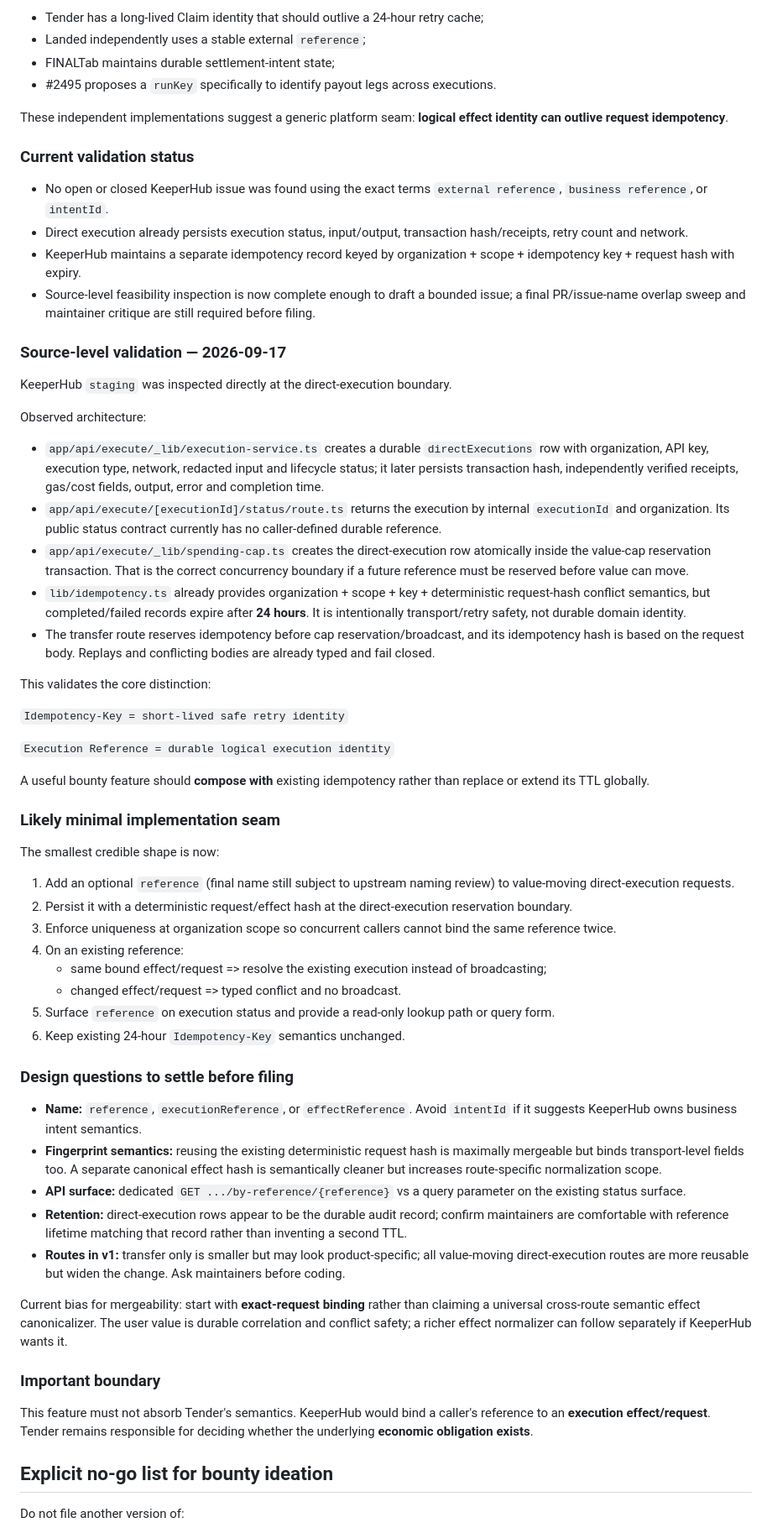
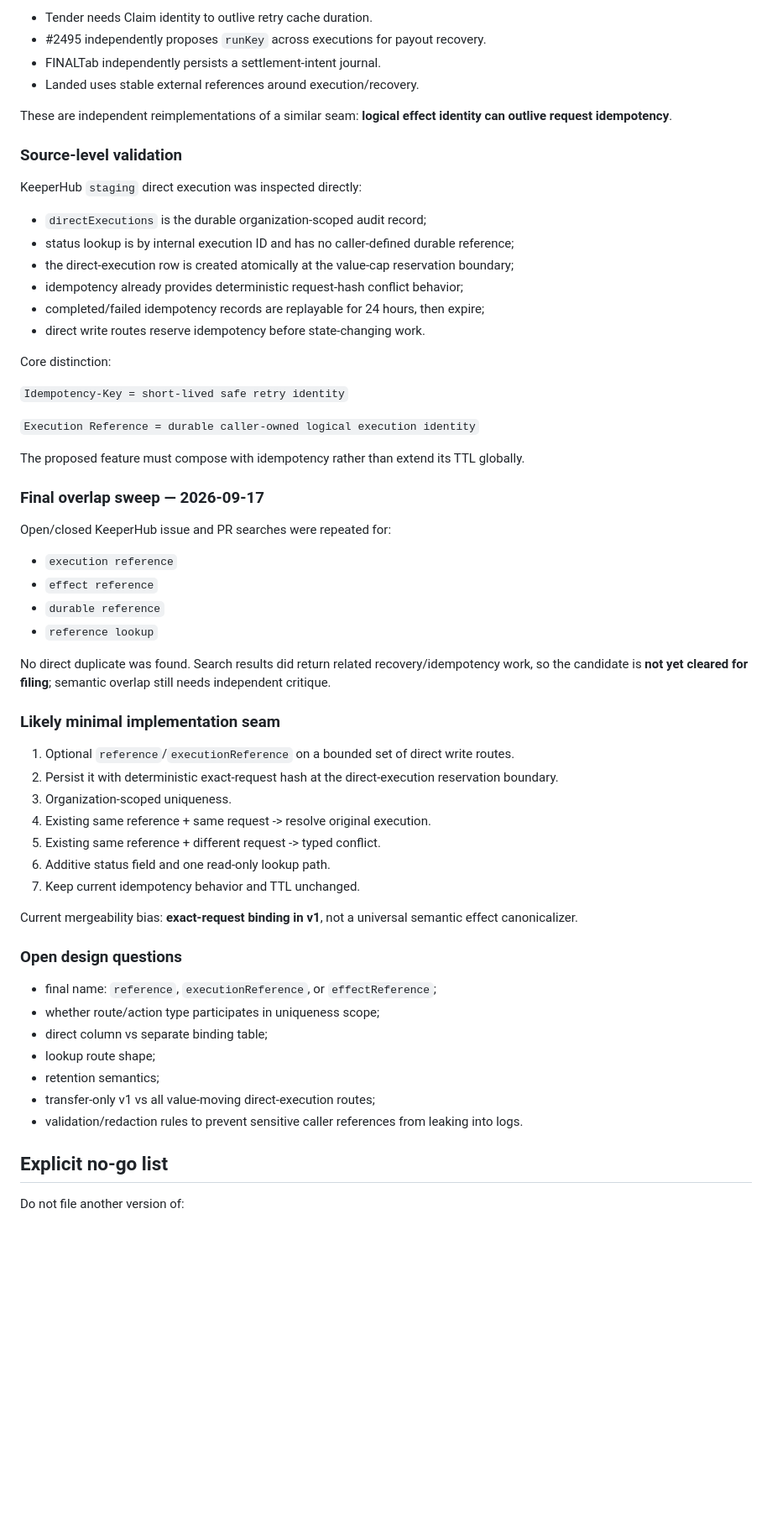
Before and after one commit to Faadil1/tender, a Markdown page: docs/KEEPERHUB-BOUNTY-INTELLIGENCE.md, the part around one of its changes. Shown at 84% size. Drawn GitHub-style; blank space fills up the shorter version.

Commit message:
docs: deepen KeeperHub competitive and adjacent-platform intelligence

```diff
--- a/docs/KEEPERHUB-BOUNTY-INTELLIGENCE.md
+++ b/docs/KEEPERHUB-BOUNTY-INTELLIGENCE.md
@@ -174,66 +246,64 @@ Why it may be useful:
 
-- Tender has a long-lived Claim identity that should outlive a 24-hour retry cache;
-- Landed independently uses a stable external `reference`;
-- FINALTab maintains durable settlement-intent state;
-- #2495 proposes a `runKey` specifically to identify payout legs across executions.
+- Tender needs Claim identity to outlive retry cache duration.
+- #2495 independently proposes `runKey` across executions for payout recovery.
+- FINALTab independently persists a settlement-intent journal.
+- Landed uses stable external references around execution/recovery.
 
-These independent implementations suggest a generic platform seam: **logical effect identity can outlive request idempotency**.
+These are independent reimplementations of a similar seam: **logical effect identity can outlive request idempotency**.
 
-### Current validation status
+### Source-level validation
 
-- No open or closed KeeperHub issue was found using the exact terms `external reference`, `business reference`, or `intentId`.
-- Direct execution already persists execution status, input/output, transaction hash/receipts, retry count and network.
-- KeeperHub maintains a separate idempotency record keyed by organization + scope + idempotency key + request hash with expiry.
-- Source-level feasibility inspection is now complete enough to draft a bounded issue; a final PR/issue-name overlap sweep and maintainer critique are still required before filing.
+KeeperHub `staging` direct execution was inspected directly:
 
-### Source-level validation — 2026-09-17
+- `directExecutions` is the durable organization-scoped audit record;
+- status lookup is by internal execution ID and has no caller-defined durable reference;
+- the direct-execution row is created atomically at the value-cap reservation boundary;
+- idempotency already provides deterministic request-hash conflict behavior;
+- completed/failed idempotency records are replayable for 24 hours, then expire;
+- direct write routes reserve idempotency before state-changing work.
 
-KeeperHub `staging` was inspected directly at the direct-execution boundary.
-
-Observed architecture:
-
-- `app/api/execute/_lib/execution-service.ts` creates a durable `directExecutions` row with organization, API key, execution type, network, redacted input and lifecycle status; it later persists transaction hash, independently verified receipts, gas/cost fields, output, error and completion time.
-- `app/api/execute/[executionId]/status/route.ts` returns the execution by internal `executionId` and organization. Its public status contract currently has no caller-defined durable reference.
-- `app/api/execute/_lib/spending-cap.ts` creates the direct-execution row atomically inside the value-cap reservation transaction. That is the correct concurrency boundary if a future reference must be reserved before value can move.
-- `lib/idempotency.ts` already provides organization + scope + key + deterministic request-hash conflict semantics, but completed/failed records expire after **24 hours**. It is intentionally transport/retry safety, not durable domain identity.
-- The transfer route reserves idempotency before cap reservation/broadcast, and its idempotency hash is based on the request body. Replays and conflicting bodies are already typed and fail closed.
-
-This validates the core distinction:
+Core distinction:
 
 `Idempotency-Key = short-lived safe retry identity`
 
-`Execution Reference = durable logical execution identity`
+`Execution Reference = durable caller-owned logical execution identity`
 
-A useful bounty feature should **compose with** existing idempotency rather than replace or extend its TTL globally.
+The proposed feature must compose with idempotency rather than extend its TTL globally.
+
+### Final overlap sweep — 2026-09-17
+
+Open/closed KeeperHub issue and PR searches were repeated for:
+
+- `execution reference`
+- `effect reference`
+- `durable reference`
+- `reference lookup`
+
+No direct duplicate was found. Search results did return related recovery/idempotency work, so the candidate is **not yet cleared for filing**; semantic overlap still needs independent critique.
 
 ### Likely minimal implementation seam
 
-The smallest credible shape is now:
+1. Optional `reference`/`executionReference` on a bounded set of direct write routes.
+2. Persist it with deterministic exact-request hash at the direct-execution reservation boundary.
+3. Organization-scoped uniqueness.
+4. Existing same reference + same request -> resolve original execution.
+5. Existing same reference + different request -> typed conflict.
+6. Additive status field and one read-only lookup path.
+7. Keep current idempotency behavior and TTL unchanged.
 
-1. Add an optional `reference` (final name still subject to upstream naming review) to value-moving direct-execution requests.
-2. Persist it with a deterministic request/effect hash at the direct-execution reservation boundary.
-3. Enforce uniqueness at organization scope so concurrent callers cannot bind the same reference twice.
-4. On an existing reference:
-   - same bound effect/request => resolve the existing execution instead of broadcasting;
-   - changed effect/request => typed conflict and no broadcast.
-5. Surface `reference` on execution status and provide a read-only lookup path or query form.
-6. Keep existing 24-hour `Idempotency-Key` semantics unchanged.
+Current mergeability bias: **exact-request binding in v1**, not a universal semantic effect canonicalizer.
 
-### Design questions to settle before filing
+### Open design questions
 
-- **Name:** `reference`, `executionReference`, or `effectReference`. Avoid `intentId` if it suggests KeeperHub owns business intent semantics.
-- **Fingerprint semantics:** reusing the existing deterministic request hash is maximally mergeable but binds transport-level fields too. A separate canonical effect hash is semantically cleaner but increases route-specific normalization scope.
-- **API surface:** dedicated `GET .../by-reference/{reference}` vs a query parameter on the existing status surface.
-- **Retention:** direct-execution rows appear to be the durable audit record; confirm maintainers are comfortable with reference lifetime matching that record rather than inventing a second TTL.
-- **Routes in v1:** transfer only is smaller but may look product-specific; all value-moving direct-execution routes are more reusable but widen the change. Ask maintainers before coding.
+- final name: `reference`, `executionReference`, or `effectReference`;
+- whether route/action type participates in uniqueness scope;
+- direct column vs separate binding table;
+- lookup route shape;
+- retention semantics;
+- transfer-only v1 vs all value-moving direct-execution routes;
+- validation/redaction rules to prevent sensitive caller references from leaking into logs.
 
-Current bias for mergeability: start with **exact-request binding** rather than claiming a universal cross-route semantic effect canonicalizer. The user value is durable correlation and conflict safety; a richer effect normalizer can follow separately if KeeperHub wants it.
-
-### Important boundary
-
-This feature must not absorb Tender's semantics. KeeperHub would bind a caller's reference to an **execution effect/request**. Tender remains responsible for deciding whether the underlying **economic obligation exists**.
-
-## Explicit no-go list for bounty ideation
+## Explicit no-go list
 
 Do not file another version of:
 
```
Also changed, not shown: other parts of docs/KEEPERHUB-BOUNTY-INTELLIGENCE.md (+161 -83 lines).
